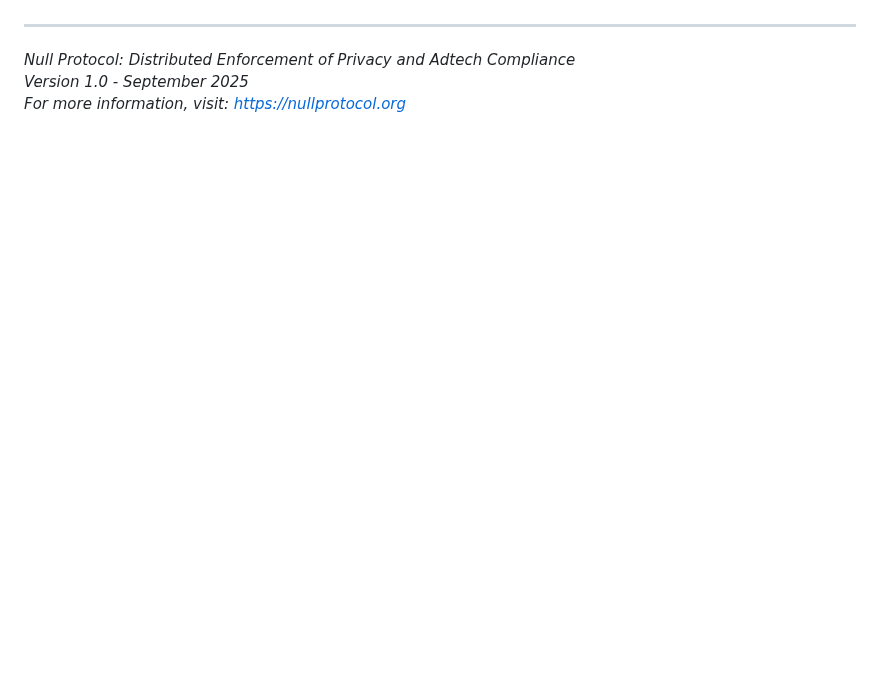
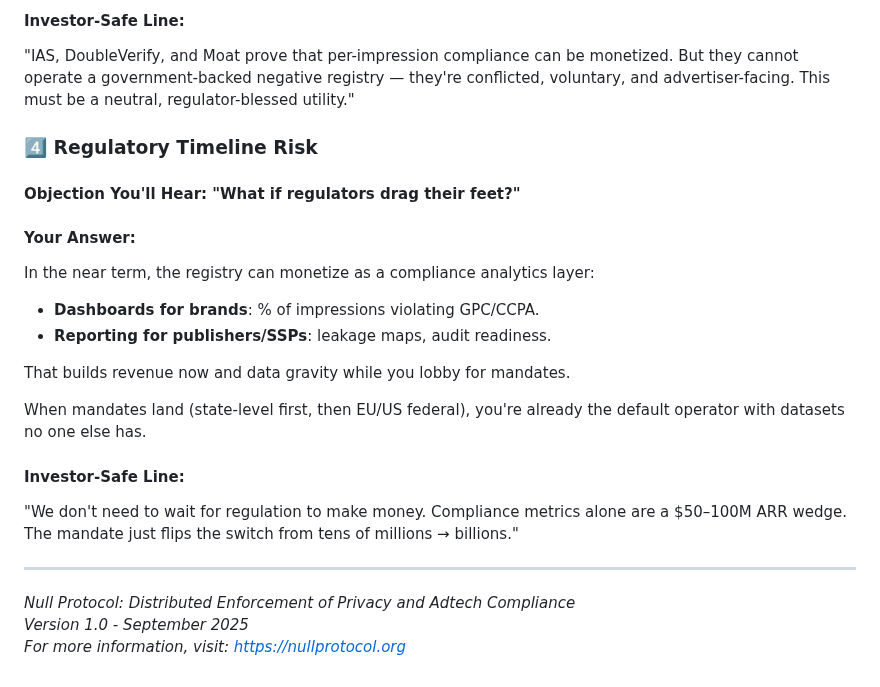
Before and after one commit to permephem/null, a Markdown page: docs/null-protocol-adtech-whitepaper.md, the part around one of its changes. Drawn GitHub-style; blank space fills up the shorter version.

```diff
--- a/docs/null-protocol-adtech-whitepaper.md
+++ b/docs/null-protocol-adtech-whitepaper.md
@@ -763,3 +821,26 @@ This creates the narrative: "The current system is broken. A null protocol regis
+#### Investor-Safe Line:
+
+"IAS, DoubleVerify, and Moat prove that per-impression compliance can be monetized. But they cannot operate a government-backed negative registry — they're conflicted, voluntary, and advertiser-facing. This must be a neutral, regulator-blessed utility."
+
+### 4️⃣ Regulatory Timeline Risk
+
+#### Objection You'll Hear: "What if regulators drag their feet?"
+
+#### Your Answer:
+
+In the near term, the registry can monetize as a compliance analytics layer:
+
+- **Dashboards for brands**: % of impressions violating GPC/CCPA.
+- **Reporting for publishers/SSPs**: leakage maps, audit readiness.
+
+That builds revenue now and data gravity while you lobby for mandates.
+
+When mandates land (state-level first, then EU/US federal), you're already the default operator with datasets no one else has.
+
+#### Investor-Safe Line:
+
+"We don't need to wait for regulation to make money. Compliance metrics alone are a $50–100M ARR wedge. The mandate just flips the switch from tens of millions → billions."
+
 ---
 
 *Null Protocol: Distributed Enforcement of Privacy and Adtech Compliance*
```
Also changed, not shown: other parts of docs/null-protocol-adtech-whitepaper.md (+58 -0 lines).
